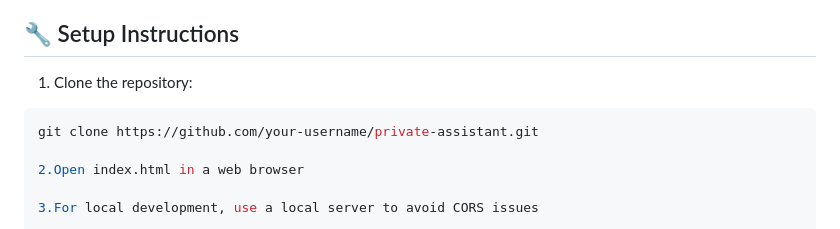
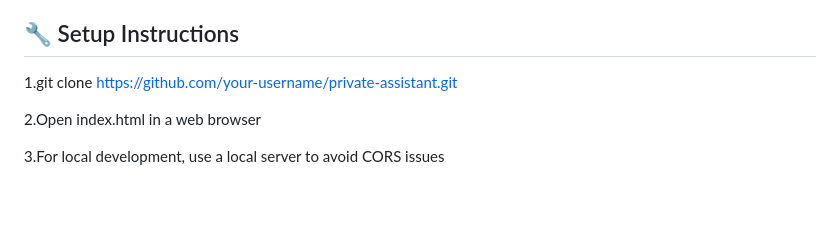
Before and after one commit to aayushparekh27/thinklyai, a Markdown page: README.md, the part around the change. Drawn GitHub-style; blank space fills up the shorter version.

````diff
--- a/README.md
+++ b/README.md
@@ -77,9 +77,7 @@ private-assistant/
 
 ## 🔧 Setup Instructions
 
-1. Clone the repository:
-```bash
-git clone https://github.com/your-username/private-assistant.git
+1.git clone https://github.com/your-username/private-assistant.git
 
 2.Open index.html in a web browser
 
````
